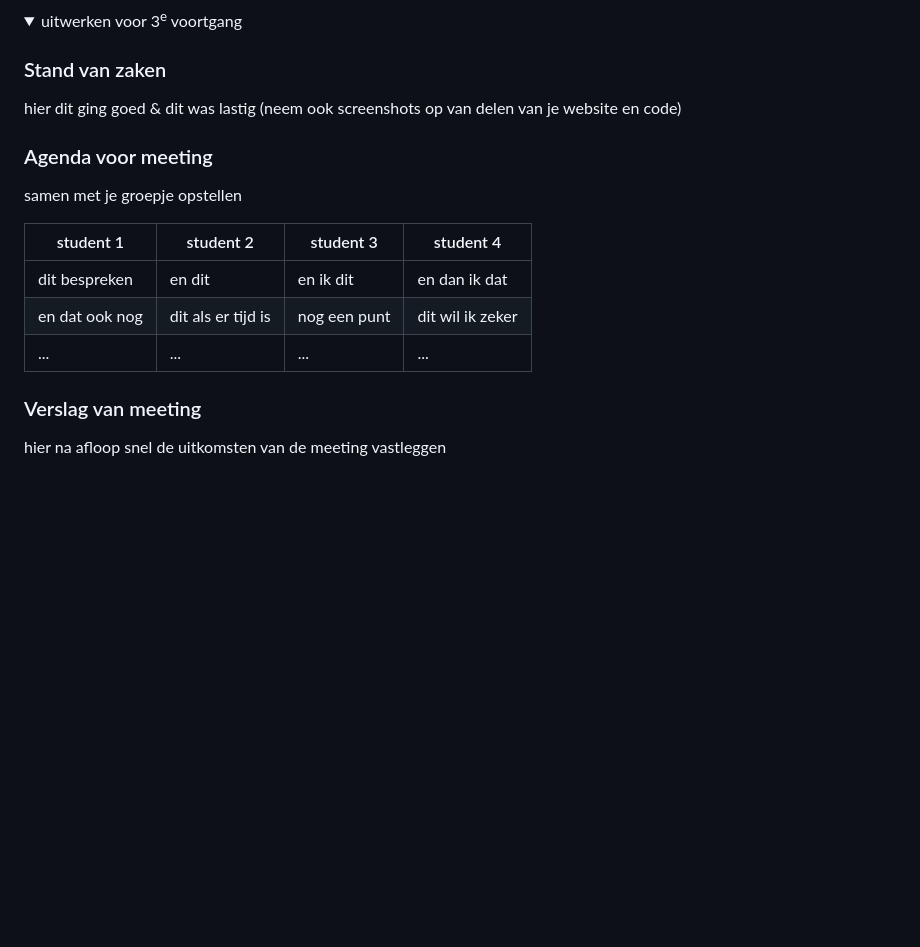
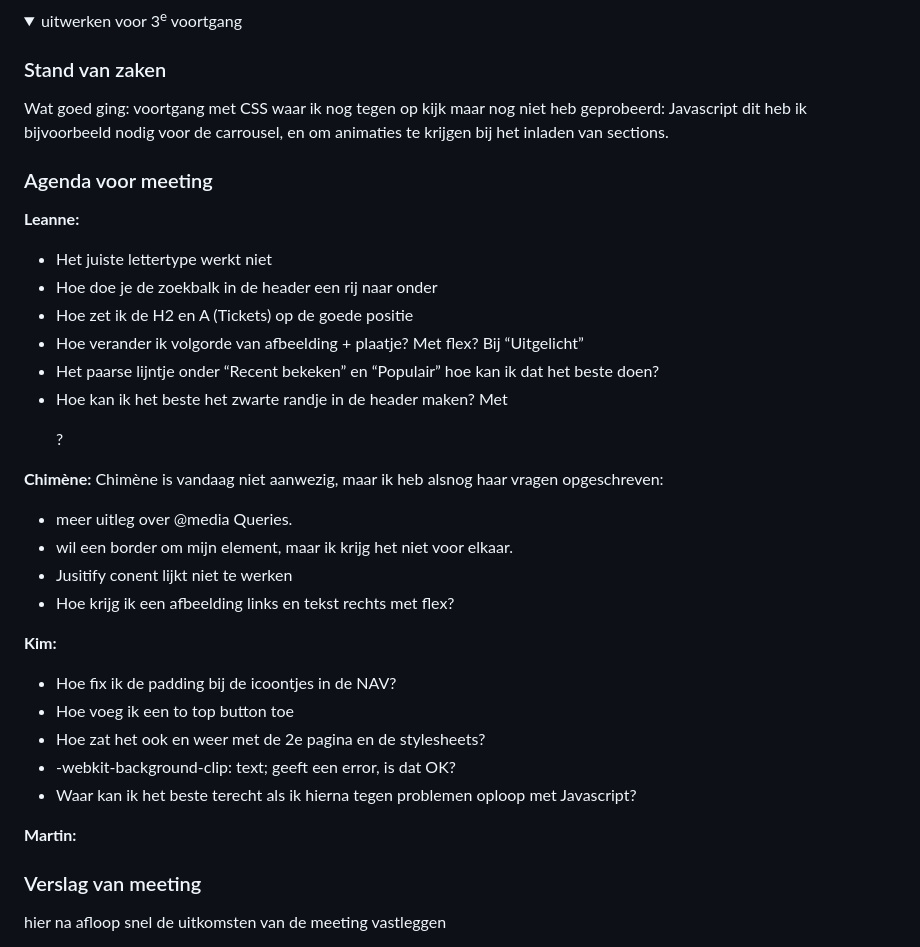
Before and after one commit to KimvanAken/FrontEndDevelopment2, a Markdown page: README.md, the part around the change. GitHub-like rendering; folded sections open; blank space fills up the shorter version.

Commit message:
update readme
voor voortgangsgesprek

```diff
--- a/README.md
+++ b/README.md
@@ -270,17 +270,38 @@ Lijst met je bevindingen die in de test naar voren kwamen (geef ook aan wat er v
 
 ### Stand van zaken
 
-hier dit ging goed & dit was lastig (neem ook screenshots op van delen van je website en code)
+Wat goed ging: voortgang met CSS
+waar ik nog tegen op kijk maar nog niet heb geprobeerd: Javascript
+dit heb ik bijvoorbeeld nodig voor de carrousel, en om animaties te krijgen bij het inladen van sections.
 
 ### Agenda voor meeting
 
-samen met je groepje opstellen
+**Leanne:**
 
-| student 1      | student 2          | student 3    | student 4        |
-| -------------- | ------------------ | ------------ | ---------------- |
-| dit bespreken  | en dit             | en ik dit    | en dan ik dat    |
-| en dat ook nog | dit als er tijd is | nog een punt | dit wil ik zeker |
-| ...            | ...                | ...          | ...              |
+- Het juiste lettertype werkt niet
+- Hoe doe je de zoekbalk in de header een rij naar onder
+- Hoe zet ik de H2 en A (Tickets) op de goede positie
+- Hoe verander ik volgorde van afbeelding + plaatje? Met flex? Bij “Uitgelicht”
+- Het paarse lijntje onder “Recent bekeken” en “Populair” hoe kan ik dat het beste doen?
+- Hoe kan ik het beste het zwarte randje in de header maken? Met <p>?
+
+**Chimène:**
+Chimène is vandaag niet aanwezig, maar ik heb alsnog haar vragen opgeschreven:
+
+- meer uitleg over @media Queries.
+- wil een border om mijn element, maar ik krijg het niet voor elkaar.
+- Jusitify conent lijkt niet te werken
+- Hoe krijg ik een afbeelding links en tekst rechts met flex?
+
+**Kim:**
+
+- Hoe fix ik de padding bij de icoontjes in de NAV?
+- Hoe voeg ik een to top button toe
+- Hoe zat het ook en weer met de 2e pagina en de stylesheets?
+- -webkit-background-clip: text; geeft een error, is dat OK?
+- Waar kan ik het beste terecht als ik hierna tegen problemen oploop met Javascript?
+
+**Martin:**
 
 ### Verslag van meeting
 
```
